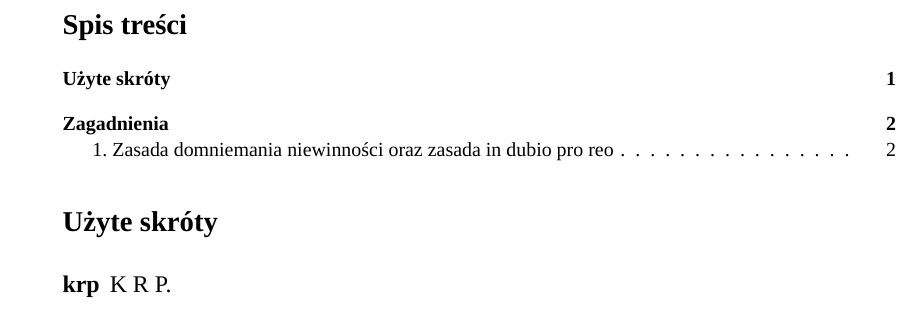
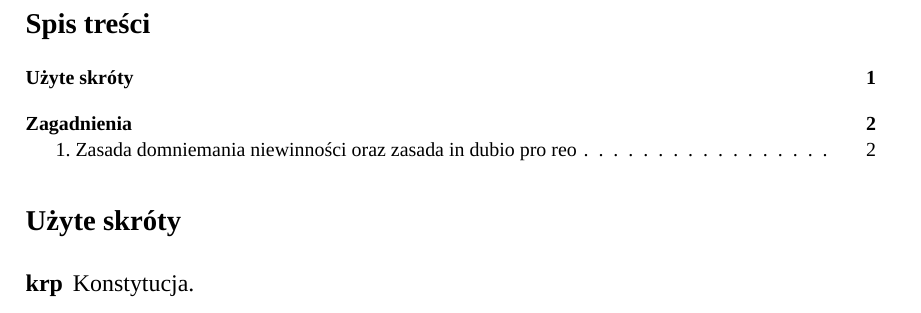
Before and after one commit to IskandarNureyev/kpk, a LaTeX document (main.tex, which reads !preamble/format/skrypty.tex, !preamble/glosariusz.tex, !preamble/makra.tex): part of page 1 of 2, cut so that both start at the same text. Compiled offline with XeLaTeX; a missing font is replaced by an installed copy or a similar font.

Commit message:
typografia, glosariusz

```diff
--- a/!preamble/format/skrypty.tex
+++ b/!preamble/format/skrypty.tex
@@ -1,4 +1,4 @@
-\geometry{a4paper, bottom=30mm, top=30mm}% wszystkie wartości jeszcze mogą sie zmienić
+\geometry{a4paper, bottom=20mm, top=20mm, right=35mm, left=25mm}% wszystkie wartości jeszcze mogą sie zmienić
 
 \newcommand{\tytułowa}{\fontsize{40}{60}\selectfont}
 \newcommand{\dziełowa}{\fontsize{12}{18}\selectfont}
--- a/!preamble/glosariusz.tex
+++ b/!preamble/glosariusz.tex
@@ -2,6 +2,10 @@
 
 \usepackage[toc, nonumberlist, sort=def]{glossaries}
 
-\newacronym{krp}{krp}{K R P}
+\newacronym{etpcz}{\textsc{etpc}z}{Europejski Trybunał Praw Człowieka}
+
+\newacronym{ekpcz}{\textsc{ekpc}z}{Europejska konwencja praw człowieka}
+\newacronym{krp}{\textsc{krp}}{Konstytucja}
+\newacronym{kpk}{\textsc{kpk}}{(\textit{autorytarny}) Kodeks postępowania karnego}
 
 \makenoidxglossaries
--- a/!preamble/makra.tex
+++ b/!preamble/makra.tex
@@ -2,5 +2,7 @@
 
 \newcommand{\ditto}{\raisebox{-0.1ex}{--\raisebox{-0.5ex}{\texttt{"}}-- }}
 \newcommand{\nb}[1]{\marginpar{{nb. \linin#1}}}
-\newcommand{\str}[1]{\marginpar{{str. \linin#1}}}
+\newcommand{\str}[1]{\marginpar{{\dziełowa str. \naut#1}}}
 \newcommand{\acr}[1]{\acrshort{#1}}
+\newcommand{\Acr}[1]{\Acrshort{#1}}
+\newcommand{\ACR}[1]{\ACRshort{#1}}
--- a/!preamble/typografia.tex
+++ b/!preamble/typografia.tex
@@ -3,6 +3,8 @@
 \usepackage[x11names]{xcolor}
 
 \usepackage{microtype}
+
+\usepackage{indentfirst}
 
 \usepackage[all]{nowidow}
 
@@ -18,7 +20,7 @@
 
 \usepackage{fontspec}% font font font
 
-\setmainfont{Poltawski Nowy}% font
+\setmainfont{Poltawski Nowy}[Numbers=OldStyle]% font
 \newfontfamily{\naut}{Poltawski Nowy}[Numbers=OldStyle]% jeśli potrzeba cyfr nautycznych
 \newfontfamily{\linin}{Poltawski Nowy}[Numbers=OldStyleOff]
 %% Inne proponowane:
```
